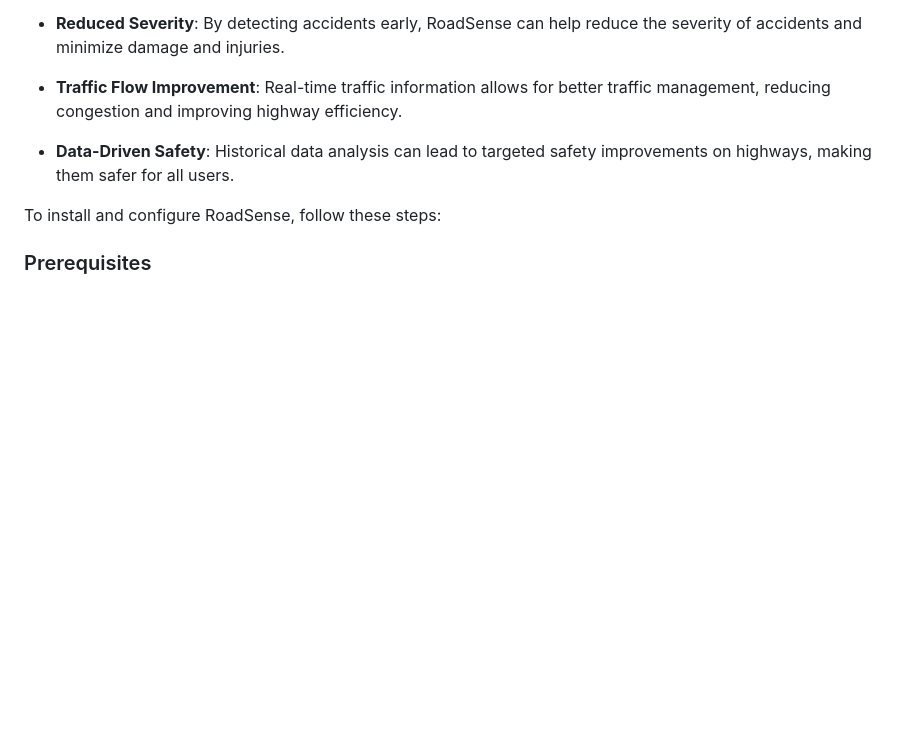
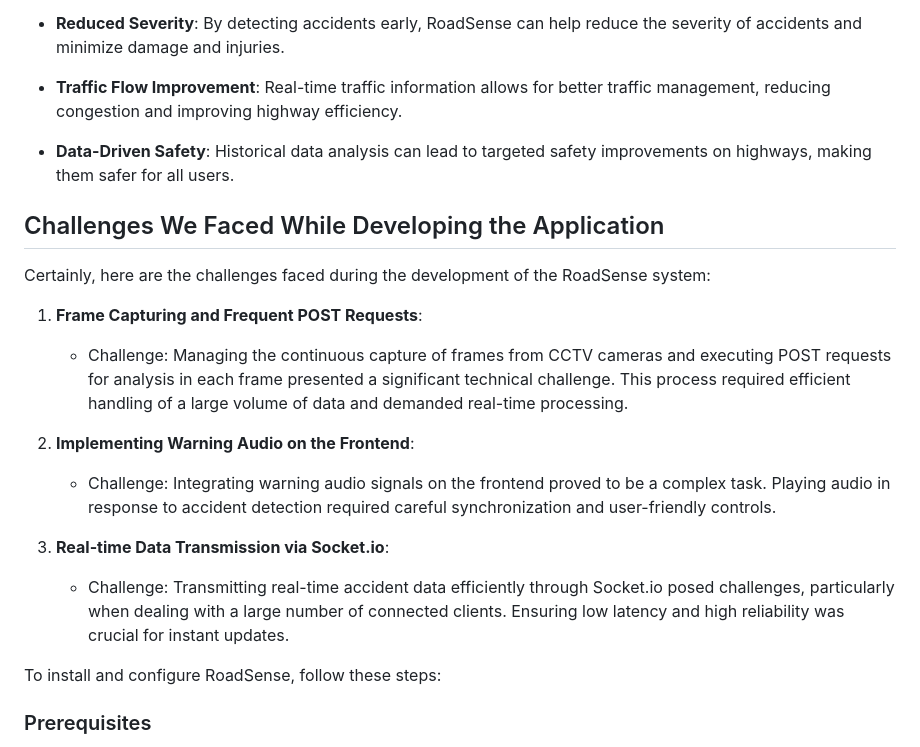
Before and after one commit to ABChapagain/roadsense, a Markdown page: README.md, the part around the change. GitHub-like rendering; blank space fills up the shorter version.

Commit message:
Enhanced REadme and added Challenges faced

```diff
--- a/README.md
+++ b/README.md
@@ -33,6 +33,18 @@ RoadSense is a cutting-edge system designed to enhance highway safety by integra
 - **Traffic Flow Improvement**: Real-time traffic information allows for better traffic management, reducing congestion and improving highway efficiency.
 
 - **Data-Driven Safety**: Historical data analysis can lead to targeted safety improvements on highways, making them safer for all users.
+
+## Challenges We Faced While Developing the Application
+Certainly, here are the challenges faced during the development of the RoadSense system:
+
+1. **Frame Capturing and Frequent POST Requests**:
+   - Challenge: Managing the continuous capture of frames from CCTV cameras and executing POST requests for analysis in each frame presented a significant technical challenge. This process required efficient handling of a large volume of data and demanded real-time processing.
+
+2. **Implementing Warning Audio on the Frontend**:
+   - Challenge: Integrating warning audio signals on the frontend proved to be a complex task. Playing audio in response to accident detection required careful synchronization and user-friendly controls.
+
+3. **Real-time Data Transmission via Socket.io**:
+   - Challenge: Transmitting real-time accident data efficiently through Socket.io posed challenges, particularly when dealing with a large number of connected clients. Ensuring low latency and high reliability was crucial for instant updates.
 
 To install and configure RoadSense, follow these steps:
 
```
